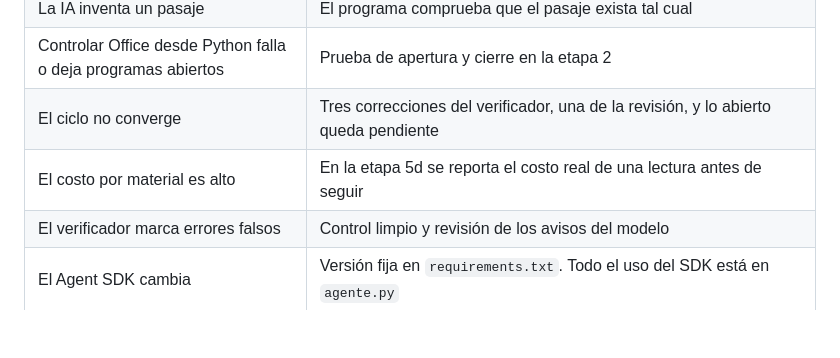
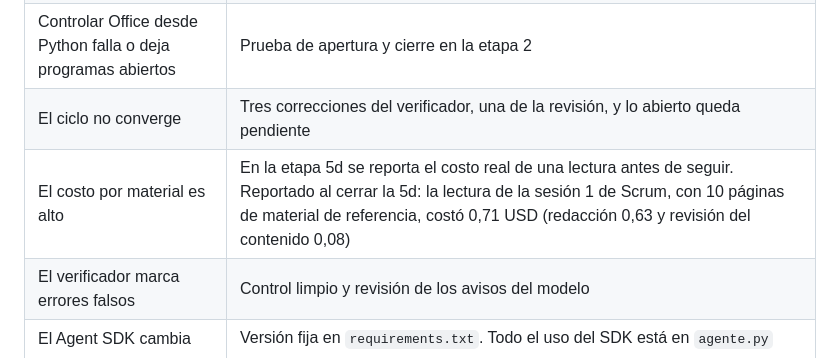
Before and after one commit to davelava-rgb/aulalista, a Markdown page: PLAN.md, the part around the change. Rendered like a GitHub page; blank space fills up the shorter version.

Commit message:
Stage 5d: independent reviewer, correction cycle and delivery
Closed after the teacher's test: the session 1 reading was generated
with reference material (pages 29 to 38), delivered in the SPEC §8
format and approved from the page. Verifier: 184 sentences, 0 failures,
4 informative warnings. Content review: 7 blocks, 0 errors. Six
statements without a source were listed as pending decisions.

PLAN §8 now records the real cost of that reading: 0.71 USD
(drafting 0.63, content review 0.08).

Co-Authored-By: Claude Opus 5.5 <noreply@anthropic.com>

```diff
--- a/PLAN.md
+++ b/PLAN.md
@@ -363,7 +363,7 @@ Además:
 | La IA inventa un pasaje | El programa comprueba que el pasaje exista tal cual |
 | Controlar Office desde Python falla o deja programas abiertos | Prueba de apertura y cierre en la etapa 2 |
 | El ciclo no converge | Tres correcciones del verificador, una de la revisión, y lo abierto queda pendiente |
-| El costo por material es alto | En la etapa 5d se reporta el costo real de una lectura antes de seguir |
+| El costo por material es alto | En la etapa 5d se reporta el costo real de una lectura antes de seguir. Reportado al cerrar la 5d: la lectura de la sesión 1 de Scrum, con 10 páginas de material de referencia, costó 0,71 USD (redacción 0,63 y revisión del contenido 0,08) |
 | El verificador marca errores falsos | Control limpio y revisión de los avisos del modelo |
 | El Agent SDK cambia | Versión fija en `requirements.txt`. Todo el uso del SDK está en `agente.py` |
 | La ejecución con Claude no es igual a la del alumno | La guía del profesor lo dice en "diferencias con otra herramienta" |
```
